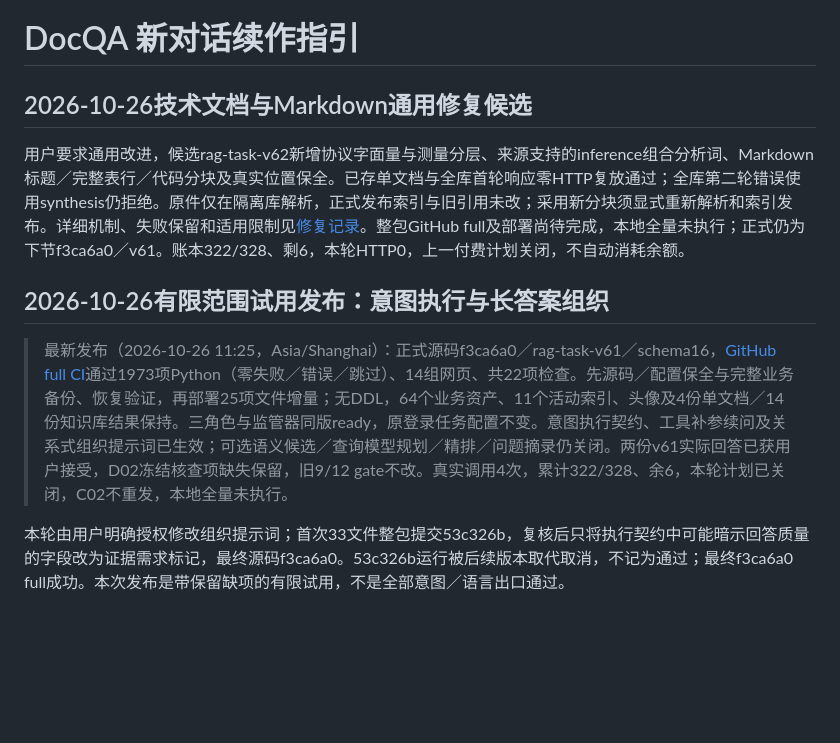
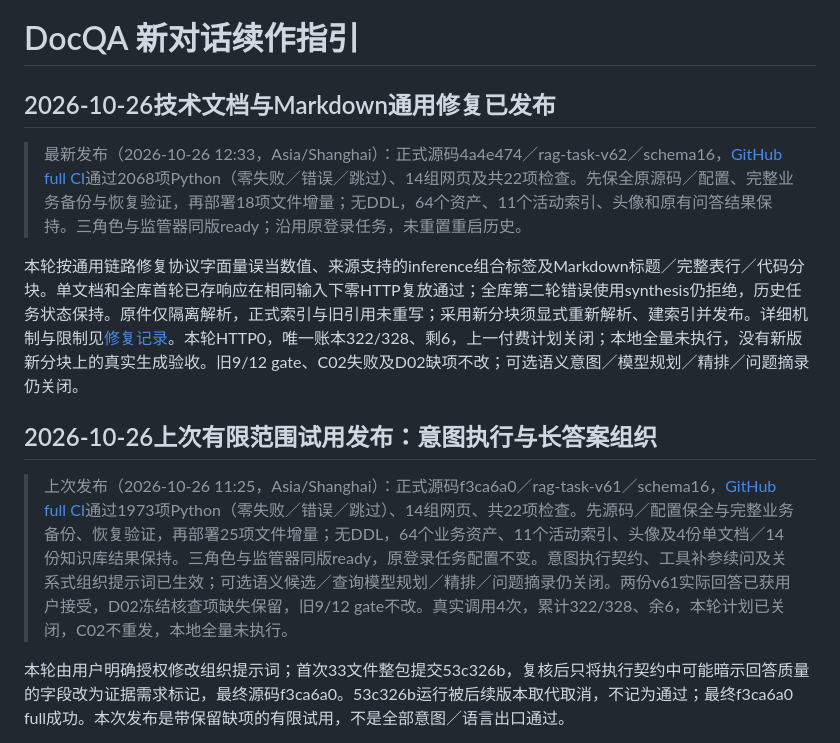
Before and after one commit to TongYule131/DocQA, a Markdown page: docs/新对话续作指引.md, the part around the change. Rendered like a GitHub page; blank space fills up the shorter version.

```diff
--- a/docs/新对话续作指引.md
+++ b/docs/新对话续作指引.md
@@ -1,12 +1,14 @@
 # DocQA 新对话续作指引
 
-## 2026-10-26技术文档与Markdown通用修复候选
+## 2026-10-26技术文档与Markdown通用修复已发布
 
-用户要求通用改进，候选rag-task-v62新增协议字面量与测量分层、来源支持的inference组合分析词、Markdown标题／完整表行／代码分块及真实位置保全。已存单文档与全库首轮响应零HTTP复放通过；全库第二轮错误使用synthesis仍拒绝。原件仅在隔离库解析，正式发布索引与旧引用未改；采用新分块须显式重新解析和索引发布。详细机制、失败保留和适用限制见[修复记录](技术文档RAG与Markdown结构修复记录.md)。整包GitHub full及部署尚待完成，本地全量未执行；正式仍为下节f3ca6a0／v61。账本322/328、剩6，本轮HTTP0，上一付费计划关闭，不自动消耗余额。
+> 最新发布（2026-10-26 12:33，Asia/Shanghai）：正式源码4a4e474／rag-task-v62／schema16，[GitHub full CI](https://github.com/TongYule131/DocQA/actions/runs/40268234718)通过2068项Python（零失败／错误／跳过）、14组网页及共22项检查。先保全原源码／配置、完整业务备份与恢复验证，再部署18项文件增量；无DDL，64个资产、11个活动索引、头像和原有问答结果保持。三角色与监管器同版ready；沿用原登录任务，未重置重启历史。
 
-## 2026-10-26有限范围试用发布：意图执行与长答案组织
+本轮按通用链路修复协议字面量误当数值、来源支持的inference组合标签及Markdown标题／完整表行／代码分块。单文档和全库首轮已存响应在相同输入下零HTTP复放通过；全库第二轮错误使用synthesis仍拒绝，历史任务状态保持。原件仅隔离解析，正式索引与旧引用未重写；采用新分块须显式重新解析、建索引并发布。详细机制与限制见[修复记录](技术文档RAG与Markdown结构修复记录.md)。本轮HTTP0，唯一账本322/328、剩6，上一付费计划关闭；本地全量未执行，没有新版新分块上的真实生成验收。旧9/12 gate、C02失败及D02缺项不改；可选语义意图／模型规划／精排／问题摘录仍关闭。
 
-> 最新发布（2026-10-26 11:25，Asia/Shanghai）：正式源码f3ca6a0／rag-task-v61／schema16，[GitHub full CI](https://github.com/TongYule131/DocQA/actions/runs/40262436036)通过1973项Python（零失败／错误／跳过）、14组网页、共22项检查。先源码／配置保全与完整业务备份、恢复验证，再部署25项文件增量；无DDL，64个业务资产、11个活动索引、头像及4份单文档／14份知识库结果保持。三角色与监管器同版ready，原登录任务配置不变。意图执行契约、工具补参续问及关系式组织提示词已生效；可选语义候选／查询模型规划／精排／问题摘录仍关闭。两份v61实际回答已获用户接受，D02冻结核查项缺失保留，旧9/12 gate不改。真实调用4次，累计322/328、余6，本轮计划已关闭，C02不重发，本地全量未执行。
+## 2026-10-26上次有限范围试用发布：意图执行与长答案组织
+
+> 上次发布（2026-10-26 11:25，Asia/Shanghai）：正式源码f3ca6a0／rag-task-v61／schema16，[GitHub full CI](https://github.com/TongYule131/DocQA/actions/runs/40262436036)通过1973项Python（零失败／错误／跳过）、14组网页、共22项检查。先源码／配置保全与完整业务备份、恢复验证，再部署25项文件增量；无DDL，64个业务资产、11个活动索引、头像及4份单文档／14份知识库结果保持。三角色与监管器同版ready，原登录任务配置不变。意图执行契约、工具补参续问及关系式组织提示词已生效；可选语义候选／查询模型规划／精排／问题摘录仍关闭。两份v61实际回答已获用户接受，D02冻结核查项缺失保留，旧9/12 gate不改。真实调用4次，累计322/328、余6，本轮计划已关闭，C02不重发，本地全量未执行。
 
 本轮由用户明确授权修改组织提示词；首次33文件整包提交53c326b，复核后只将执行契约中可能暗示回答质量的字段改为证据需求标记，最终源码f3ca6a0。53c326b运行被后续版本取代取消，不记为通过；最终f3ca6a0 full成功。本次发布是带保留缺项的有限试用，不是全部意图／语言出口通过。
 
```
Also changed, not shown: docs/技术文档RAG与Markdown结构修复记录.md (+4 -2 lines), docs/稳定试用版接力说明.md (+6 -4 lines).
